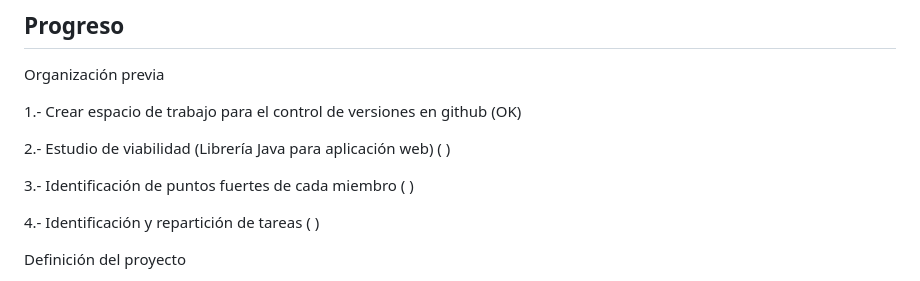
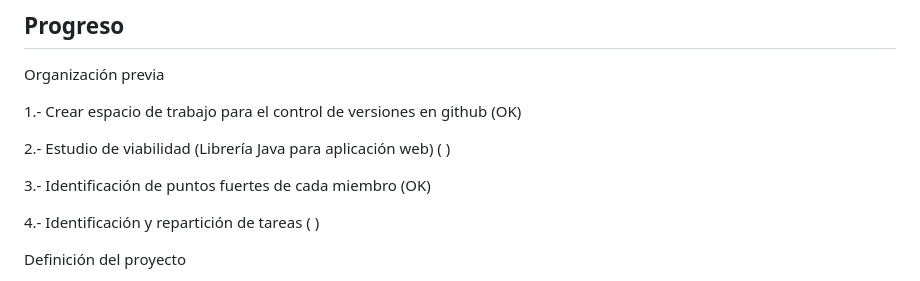
Before and after one commit to Isisimone/Proyecto-DAW, a Markdown page: README.md, the part around the change. GitHub-like rendering.

```diff
--- a/README.md
+++ b/README.md
@@ -33,7 +33,7 @@ Organización previa
 
 2.- Estudio de viabilidad (Librería Java para aplicación web)       (  )
 
-3.- Identificación de puntos fuertes de cada miembro                (  )
+3.- Identificación de puntos fuertes de cada miembro                (OK)
 
 4.- Identificación y repartición de tareas                          (  )
 
```
